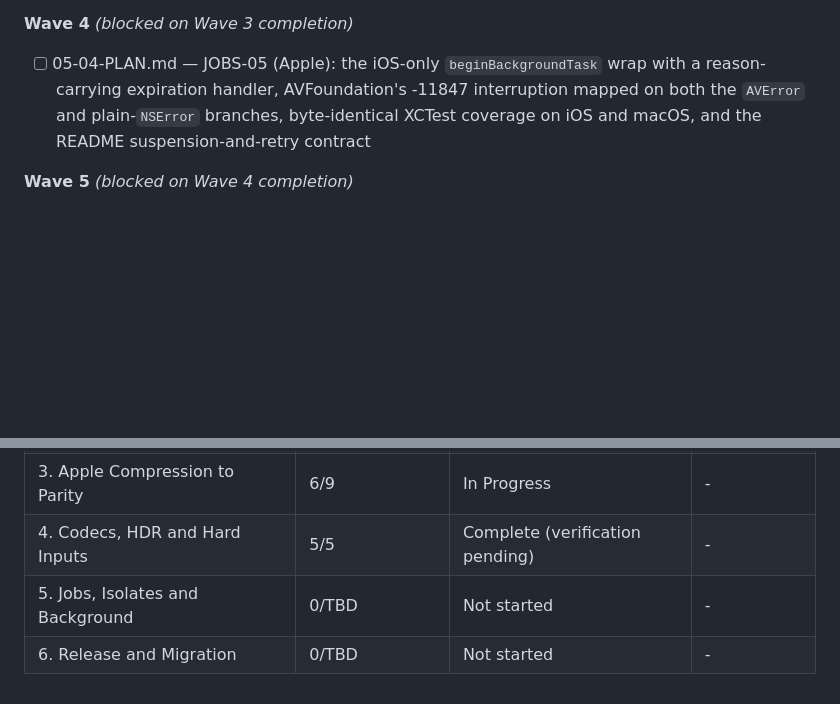
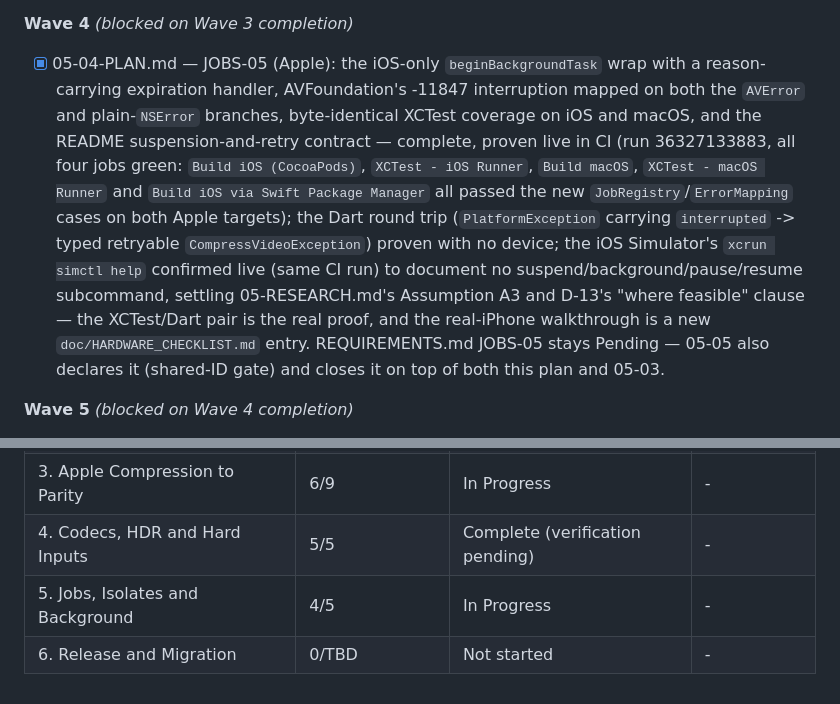
Before and after one commit to danieljamesjohnson/compress_video, a Markdown page: .planning/ROADMAP.md, 2 parts joined by grey strips. GitHub-like rendering; blank space fills up the shorter version.

```diff
--- a/.planning/ROADMAP.md
+++ b/.planning/ROADMAP.md
@@ -243,7 +243,7 @@ Plans:
 
 **Wave 4** *(blocked on Wave 3 completion)*
 
-- [ ] 05-04-PLAN.md — JOBS-05 (Apple): the iOS-only `beginBackgroundTask` wrap with a reason-carrying expiration handler, AVFoundation's -11847 interruption mapped on both the `AVError` and plain-`NSError` branches, byte-identical XCTest coverage on iOS and macOS, and the README suspension-and-retry contract
+- [x] 05-04-PLAN.md — JOBS-05 (Apple): the iOS-only `beginBackgroundTask` wrap with a reason-carrying expiration handler, AVFoundation's -11847 interruption mapped on both the `AVError` and plain-`NSError` branches, byte-identical XCTest coverage on iOS and macOS, and the README suspension-and-retry contract — complete, proven live in CI (run 36327133883, all four jobs green: `Build iOS (CocoaPods)`, `XCTest - iOS Runner`, `Build macOS`, `XCTest - macOS Runner` and `Build iOS via Swift Package Manager` all passed the new `JobRegistry`/`ErrorMapping` cases on both Apple targets); the Dart round trip (`PlatformException` carrying `interrupted` -> typed retryable `CompressVideoException`) proven with no device; the iOS Simulator's `xcrun simctl help` confirmed live (same CI run) to document no suspend/background/pause/resume subcommand, settling 05-RESEARCH.md's Assumption A3 and D-13's "where feasible" clause — the XCTest/Dart pair is the real proof, and the real-iPhone walkthrough is a new `doc/HARDWARE_CHECKLIST.md` entry. REQUIREMENTS.md JOBS-05 stays Pending — 05-05 also declares it (shared-ID gate) and closes it on top of both this plan and 05-03.
 
 **Wave 5** *(blocked on Wave 4 completion)*
 
@@ -280,5 +280,5 @@ Phases 2 and 3 can run in parallel once the Mac is reachable. Phases 4 and 5 can
 | 2. Android Compression on Media3 | 7/7 | In Progress|  |
 | 3. Apple Compression to Parity | 6/9 | In Progress | - |
 | 4. Codecs, HDR and Hard Inputs | 5/5 | Complete (verification pending) | - |
-| 5. Jobs, Isolates and Background | 0/TBD | Not started | - |
+| 5. Jobs, Isolates and Background | 4/5 | In Progress | - |
 | 6. Release and Migration | 0/TBD | Not started | - |
```
Also changed, not shown: .planning/STATE.md (+7 -6 lines), 1 other file.
